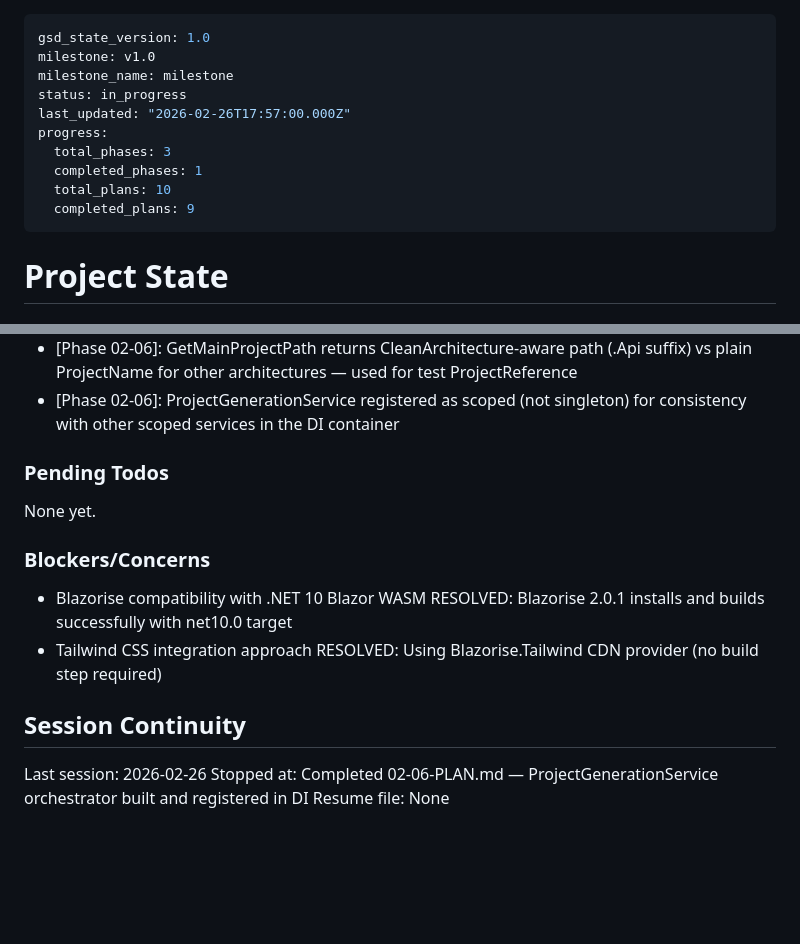
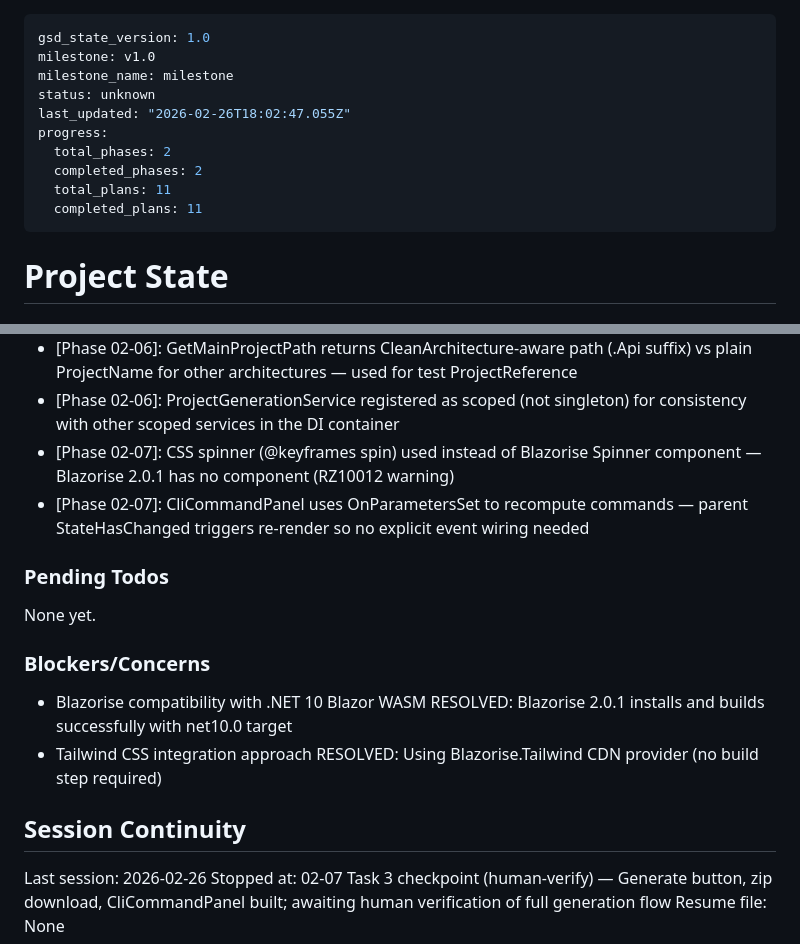
Before and after one commit to kidchenko/dotnet-initializr, a Markdown page: .planning/STATE.md, 2 parts joined by grey strips. GitHub-like rendering; blank space fills up the shorter version.

Commit message:
docs(02-07): complete UI wiring plan — Generate button, zip download, CliCommandPanel
- SUMMARY.md created for plan 02-07
- STATE.md updated with checkpoint position and decisions
- ROADMAP.md updated with phase 2 complete (7/7 plans)

```diff
--- a/.planning/STATE.md
+++ b/.planning/STATE.md
@@ -2,13 +2,13 @@
 gsd_state_version: 1.0
 milestone: v1.0
 milestone_name: milestone
-status: in_progress
-last_updated: "2026-02-26T17:57:00.000Z"
+status: unknown
+last_updated: "2026-02-26T18:02:47.055Z"
 progress:
-  total_phases: 3
-  completed_phases: 1
-  total_plans: 10
-  completed_plans: 9
+  total_phases: 2
+  completed_phases: 2
+  total_plans: 11
+  completed_plans: 11
 ---
 
 # Project State
@@ -104,6 +104,8 @@ Recent decisions affecting current work:
 - [Phase 02-06]: ProjectGenerationService routes Console/WorkerService project types via GenerateConsoleOrWorker before checking Architecture — single-project output regardless of architecture selection
 - [Phase 02-06]: GetMainProjectPath returns CleanArchitecture-aware path (.Api suffix) vs plain ProjectName for other architectures — used for test ProjectReference
 - [Phase 02-06]: ProjectGenerationService registered as scoped (not singleton) for consistency with other scoped services in the DI container
+- [Phase 02-07]: CSS spinner (@keyframes spin) used instead of Blazorise Spinner component — Blazorise 2.0.1 has no <Spinner> component (RZ10012 warning)
+- [Phase 02-07]: CliCommandPanel uses OnParametersSet to recompute commands — parent StateHasChanged triggers re-render so no explicit event wiring needed
 
 ### Pending Todos
 
@@ -117,5 +119,5 @@ None yet.
 ## Session Continuity
 
 Last session: 2026-02-26
-Stopped at: Completed 02-06-PLAN.md — ProjectGenerationService orchestrator built and registered in DI
+Stopped at: 02-07 Task 3 checkpoint (human-verify) — Generate button, zip download, CliCommandPanel built; awaiting human verification of full generation flow
 Resume file: None
```
Also changed, not shown: 1 other file.
